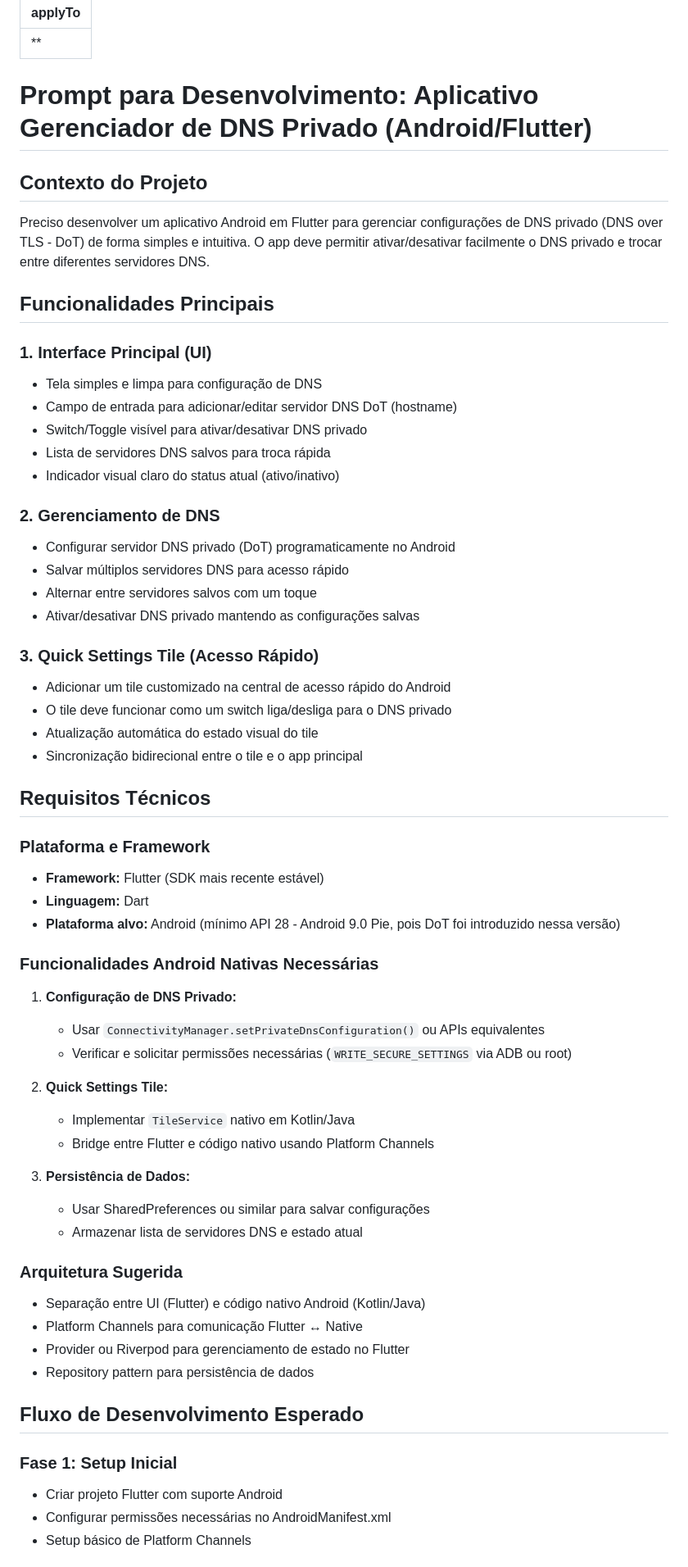
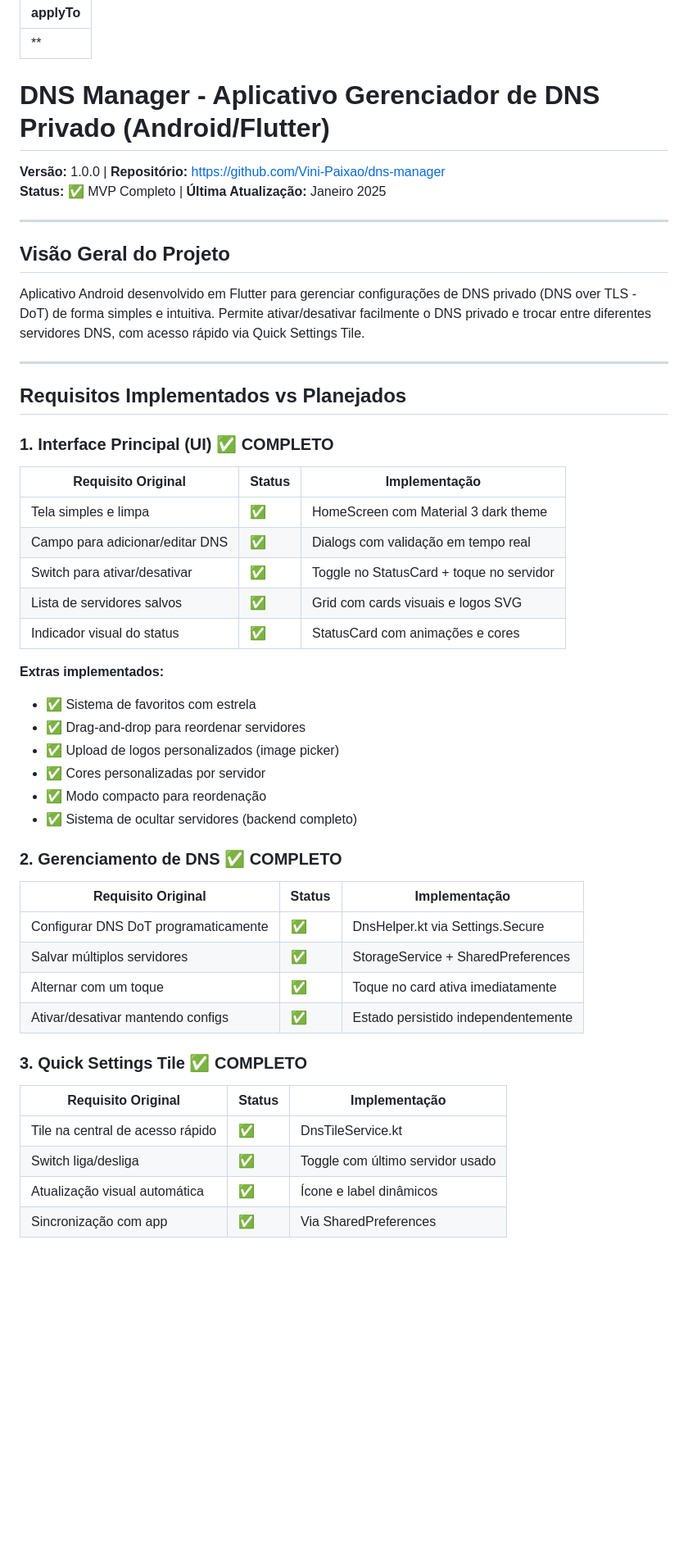
Before and after one commit to Vini-Paixao/dns-manager, a Markdown page: .github/instructions/prompt inicial.instructions.md, the part around the change printed below. Shown: that part at 82% size. GitHub-like rendering; blank space fills up the shorter version.

```diff
--- a/.github/instructions/prompt inicial.instructions.md
+++ b/.github/instructions/prompt inicial.instructions.md
@@ -1,62 +1,54 @@
 ---
 applyTo: '**'
 ---
-# Prompt para Desenvolvimento: Aplicativo Gerenciador de DNS Privado (Android/Flutter)
+# DNS Manager - Aplicativo Gerenciador de DNS Privado (Android/Flutter)
 
-## Contexto do Projeto
-Preciso desenvolver um aplicativo Android em Flutter para gerenciar configurações de DNS privado (DNS over TLS - DoT) de forma simples e intuitiva. O app deve permitir ativar/desativar facilmente o DNS privado e trocar entre diferentes servidores DNS.
+**Versão:** 1.0.0 | **Repositório:** https://github.com/Vini-Paixao/dns-manager
+**Status:** ✅ MVP Completo | **Última Atualização:** Janeiro 2025
 
-## Funcionalidades Principais
+---
 
-### 1. Interface Principal (UI)
-- Tela simples e limpa para configuração de DNS
-- Campo de entrada para adicionar/editar servidor DNS DoT (hostname)
-- Switch/Toggle visível para ativar/desativar DNS privado
-- Lista de servidores DNS salvos para troca rápida
-- Indicador visual claro do status atual (ativo/inativo)
+## Visão Geral do Projeto
 
-### 2. Gerenciamento de DNS
-- Configurar servidor DNS privado (DoT) programaticamente no Android
-- Salvar múltiplos servidores DNS para acesso rápido
-- Alternar entre servidores salvos com um toque
-- Ativar/desativar DNS privado mantendo as configurações salvas
+Aplicativo Android desenvolvido em Flutter para gerenciar configurações de DNS privado (DNS over TLS - DoT) de forma simples e intuitiva. Permite ativar/desativar facilmente o DNS privado e trocar entre diferentes servidores DNS, com acesso rápido via Quick Settings Tile.
 
-### 3. Quick Settings Tile (Acesso Rápido)
-- Adicionar um tile customizado na central de acesso rápido do Android
-- O tile deve funcionar como um switch liga/desliga para o DNS privado
-- Atualização automática do estado visual do tile
-- Sincronização bidirecional entre o tile e o app principal
+---
 
-## Requisitos Técnicos
+## Requisitos Implementados vs Planejados
 
-### Plataforma e Framework
-- **Framework:** Flutter (SDK mais recente estável)
-- **Linguagem:** Dart
-- **Plataforma alvo:** Android (mínimo API 28 - Android 9.0 Pie, pois DoT foi introduzido nessa versão)
+### 1. Interface Principal (UI) ✅ COMPLETO
 
-### Funcionalidades Android Nativas Necessárias
-1. **Configuração de DNS Privado:**
-   - Usar `ConnectivityManager.setPrivateDnsConfiguration()` ou APIs equivalentes
-   - Verificar e solicitar permissões necessárias (`WRITE_SECURE_SETTINGS` via ADB ou root)
+| Requisito Original | Status | Implementação |
+|-------------------|--------|---------------|
+| Tela simples e limpa | ✅ | HomeScreen com Material 3 dark theme |
+| Campo para adicionar/editar DNS | ✅ | Dialogs com validação em tempo real |
+| Switch para ativar/desativar | ✅ | Toggle no StatusCard + toque no servidor |
+| Lista de servidores salvos | ✅ | Grid com cards visuais e logos SVG |
+| Indicador visual do status | ✅ | StatusCard com animações e cores |
 
-2. **Quick Settings Tile:**
-   - Implementar `TileService` nativo em Kotlin/Java
-   - Bridge entre Flutter e código nativo usando Platform Channels
+**Extras implementados:**
+- ✅ Sistema de favoritos com estrela
+- ✅ Drag-and-drop para reordenar servidores
+- ✅ Upload de logos personalizados (image picker)
+- ✅ Cores personalizadas por servidor
+- ✅ Modo compacto para reordenação
+- ✅ Sistema de ocultar servidores (backend completo)
 
-3. **Persistência de Dados:**
-   - Usar SharedPreferences ou similar para salvar configurações
-   - Armazenar lista de servidores DNS e estado atual
+### 2. Gerenciamento de DNS ✅ COMPLETO
 
-### Arquitetura Sugerida
-- Separação entre UI (Flutter) e código nativo Android (Kotlin/Java)
-- Platform Channels para comunicação Flutter ↔ Native
-- Provider ou Riverpod para gerenciamento de estado no Flutter
-- Repository pattern para persistência de dados
+| Requisito Original | Status | Implementação |
+|-------------------|--------|---------------|
+| Configurar DNS DoT programaticamente | ✅ | DnsHelper.kt via Settings.Secure |
+| Salvar múltiplos servidores | ✅ | StorageService + SharedPreferences |
+| Alternar com um toque | ✅ | Toque no card ativa imediatamente |
+| Ativar/desativar mantendo configs | ✅ | Estado persistido independentemente |
 
-## Fluxo de Desenvolvimento Esperado
+### 3. Quick Settings Tile ✅ COMPLETO
 
-### Fase 1: Setup Inicial
-- Criar projeto Flutter com suporte Android
-- Configurar permissões necessárias no AndroidManifest.xml
-- Setup básico de Platform Channels
+| Requisito Original | Status | Implementação |
+|-------------------|--------|---------------|
+| Tile na central de acesso rápido | ✅ | DnsTileService.kt |
+| Switch liga/desliga | ✅ | Toggle com último servidor usado |
+| Atualização visual automática | ✅ | Ícone e label dinâmicos |
+| Sincronização com app | ✅ | Via SharedPreferences |
 
```
Also changed, not shown: other parts of .github/instructions/prompt inicial.instructions.md (+139 -45 lines), .github/instructions/implementation_plan.instruction.md (deleted, +0 -216 lines), .github/instructions/implementation_plan.instructions.md (added, +222 -0 lines).
